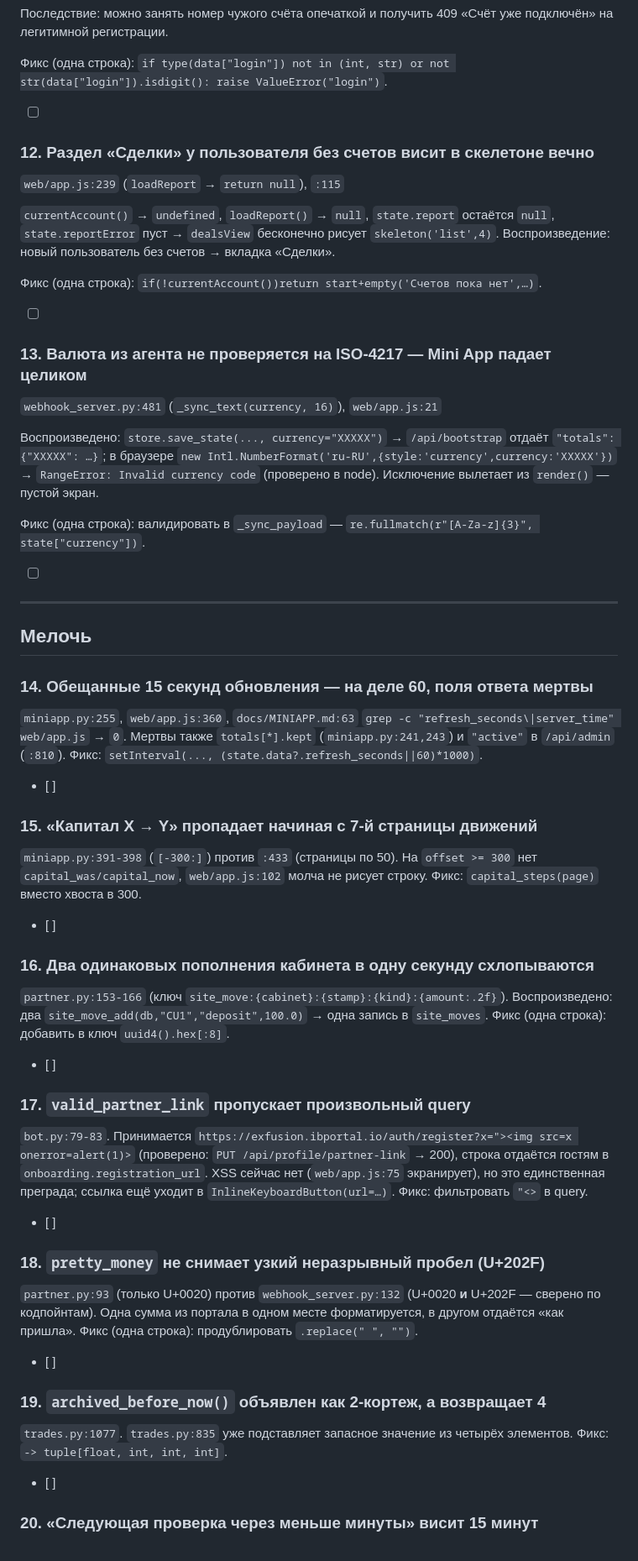
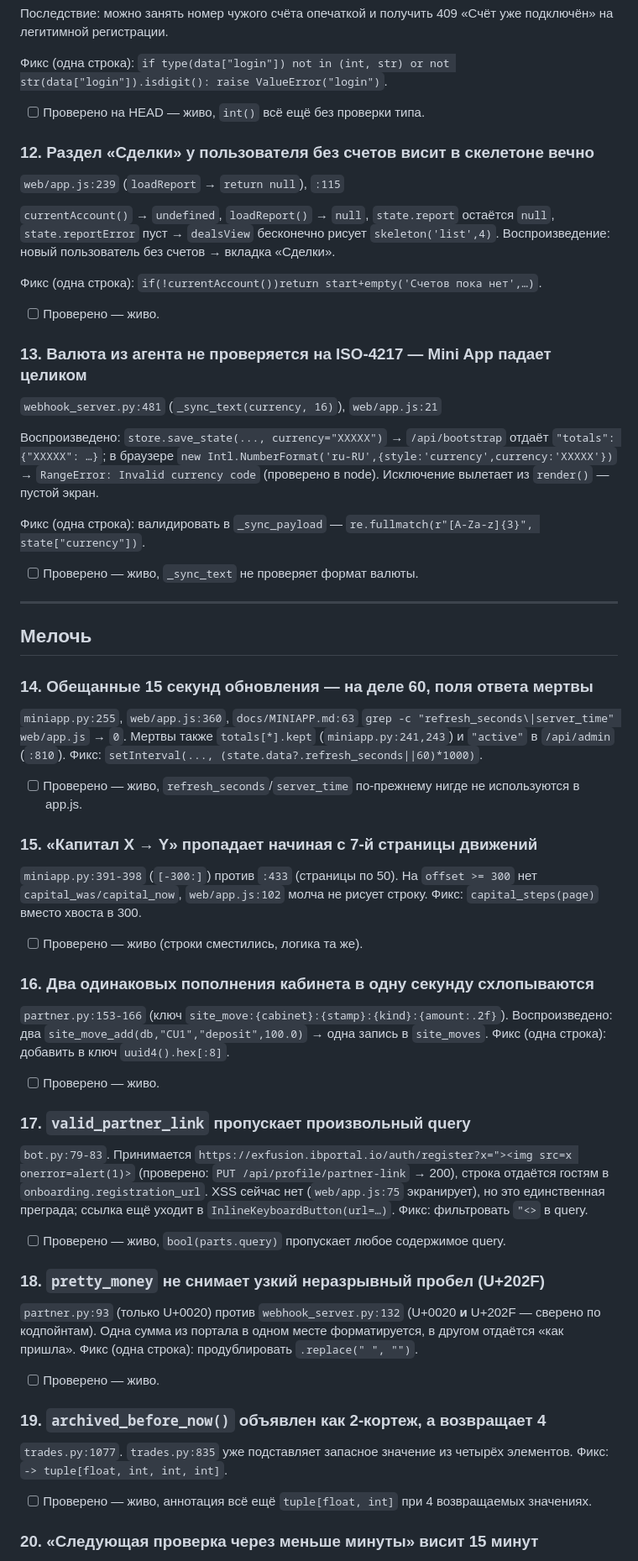
Before and after one commit to crownfall90-dot/TagMarket, a Markdown page: docs/findings.md, the part around one of its changes. Shown at 84% size. Drawn GitHub-style.

```diff
--- a/docs/findings.md
+++ b/docs/findings.md
@@ -173,7 +173,7 @@ POST /api/accounts {"login": 123.9, …} → счёт 123
 
 Фикс (одна строка): `if type(data["login"]) not in (int, str) or not str(data["login"]).isdigit(): raise ValueError("login")`.
 
-- [ ]
+- [ ] Проверено на HEAD — живо, `int()` всё ещё без проверки типа.
 
 ### 12. Раздел «Сделки» у пользователя без счетов висит в скелетоне вечно
 `web/app.js:239` (`loadReport` → `return null`), `:115`
@@ -182,7 +182,7 @@ POST /api/accounts {"login": 123.9, …} → счёт 123
 
 Фикс (одна строка): `if(!currentAccount())return start+empty('Счетов пока нет',…)`.
 
-- [ ]
+- [ ] Проверено — живо.
 
 ### 13. Валюта из агента не проверяется на ISO-4217 — Mini App падает целиком
 `webhook_server.py:481` (`_sync_text(currency, 16)`), `web/app.js:21`
@@ -191,7 +191,7 @@ POST /api/accounts {"login": 123.9, …} → счёт 123
 
 Фикс (одна строка): валидировать в `_sync_payload` — `re.fullmatch(r"[A-Za-z]{3}", state["currency"])`.
 
-- [ ]
+- [ ] Проверено — живо, `_sync_text` не проверяет формат валюты.
 
 ---
 
@@ -201,32 +201,32 @@ POST /api/accounts {"login": 123.9, …} → счёт 123
 `miniapp.py:255`, `web/app.js:360`, `docs/MINIAPP.md:63`
 `grep -c "refresh_seconds\|server_time" web/app.js` → `0`. Мертвы также `totals[*].kept` (`miniapp.py:241,243`) и `"active"` в `/api/admin` (`:810`).
 Фикс: `setInterval(..., (state.data?.refresh_seconds||60)*1000)`.
-- [ ]
+- [ ] Проверено — живо, `refresh_seconds`/`server_time` по-прежнему нигде не используются в app.js.
 
 ### 15. «Капитал X → Y» пропадает начиная с 7-й страницы движений
 `miniapp.py:391-398` (`[-300:]`) против `:433` (страницы по 50). На `offset >= 300` нет `capital_was/capital_now`, `web/app.js:102` молча не рисует строку.
 Фикс: `capital_steps(page)` вместо хвоста в 300.
-- [ ]
+- [ ] Проверено — живо (строки сместились, логика та же).
 
 ### 16. Два одинаковых пополнения кабинета в одну секунду схлопываются
 `partner.py:153-166` (ключ `site_move:{cabinet}:{stamp}:{kind}:{amount:.2f}`). Воспроизведено: два `site_move_add(db,"CU1","deposit",100.0)` → одна запись в `site_moves`.
 Фикс (одна строка): добавить в ключ `uuid4().hex[:8]`.
-- [ ]
+- [ ] Проверено — живо.
 
 ### 17. `valid_partner_link` пропускает произвольный query
 `bot.py:79-83`. Принимается `https://exfusion.ibportal.io/auth/register?x="><img src=x onerror=alert(1)>` (проверено: `PUT /api/profile/partner-link` → 200), строка отдаётся гостям в `onboarding.registration_url`. XSS сейчас нет (`web/app.js:75` экранирует), но это единственная преграда; ссылка ещё уходит в `InlineKeyboardButton(url=…)`.
 Фикс: фильтровать `"<>` в query.
-- [ ]
+- [ ] Проверено — живо, `bool(parts.query)` пропускает любое содержимое query.
 
 ### 18. `pretty_money` не снимает узкий неразрывный пробел (U+202F)
 `partner.py:93` (только U+0020) против `webhook_server.py:132` (U+0020 **и** U+202F — сверено по кодпойнтам). Одна сумма из портала в одном месте форматируется, в другом отдаётся «как пришла».
 Фикс (одна строка): продублировать `.replace(" ", "")`.
-- [ ]
+- [ ] Проверено — живо.
 
 ### 19. `archived_before_now()` объявлен как 2-кортеж, а возвращает 4
 `trades.py:1077`. `trades.py:835` уже подставляет запасное значение из четырёх элементов.
 Фикс: `-> tuple[float, int, int, int]`.
-- [ ]
+- [ ] Проверено — живо, аннотация всё ещё `tuple[float, int]` при 4 возвращаемых значениях.
 
 ### 20. «Следующая проверка через меньше минуты» висит 15 минут
 `miniapp.py:796-797`: `max(0, UPDATE_EVERY - age)`, но блокировка показывается пока `age < 1800` → при age 900…1800 всегда 0, и `web/app.js:139` врёт.
```
Also changed, not shown: other parts of docs/findings.md (+8 -7 lines).
